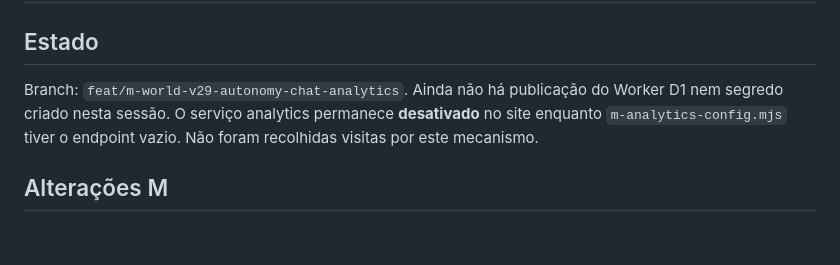
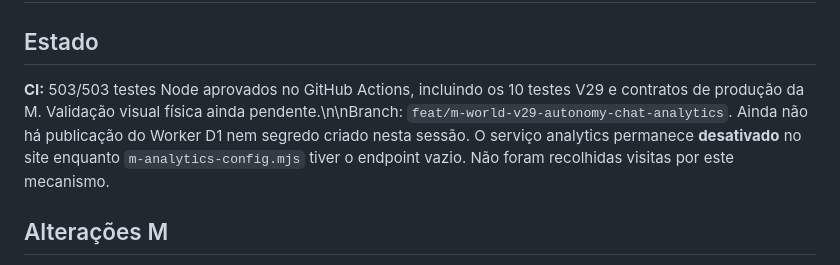
Before and after one commit to Ricardo19-Deve/ricardo19-deve.github.io, a Markdown page: docs/m-world-v29/PROGRESS.md, the part around the change. Rendered like a GitHub page; blank space fills up the shorter version.

Commit message:
docs(m-world): record 503 successful V29 automated tests

```diff
--- a/docs/m-world-v29/PROGRESS.md
+++ b/docs/m-world-v29/PROGRESS.md
@@ -1,7 +1,7 @@
 # M V29 — vida autónoma, perguntas e analytics privado
 
 ## Estado
-Branch: `feat/m-world-v29-autonomy-chat-analytics`. Ainda não há publicação do Worker D1 nem segredo criado nesta sessão. O serviço analytics permanece **desativado** no site enquanto `m-analytics-config.mjs` tiver o endpoint vazio. Não foram recolhidas visitas por este mecanismo.
+**CI:** 503/503 testes Node aprovados no GitHub Actions, incluindo os 10 testes V29 e contratos de produção da M. Validação visual física ainda pendente.\n\nBranch: `feat/m-world-v29-autonomy-chat-analytics`. Ainda não há publicação do Worker D1 nem segredo criado nesta sessão. O serviço analytics permanece **desativado** no site enquanto `m-analytics-config.mjs` tiver o endpoint vazio. Não foram recolhidas visitas por este mecanismo.
 
 ## Alterações M
 - Profundidade: por detrás, apenas a geometria real dos cards é usada para o recorte visual. Rectângulos de texto internos mantêm-se como restrições da navegação e como último recurso de leitura quando a M está à frente. Sem modificar o modelo V6.
```
